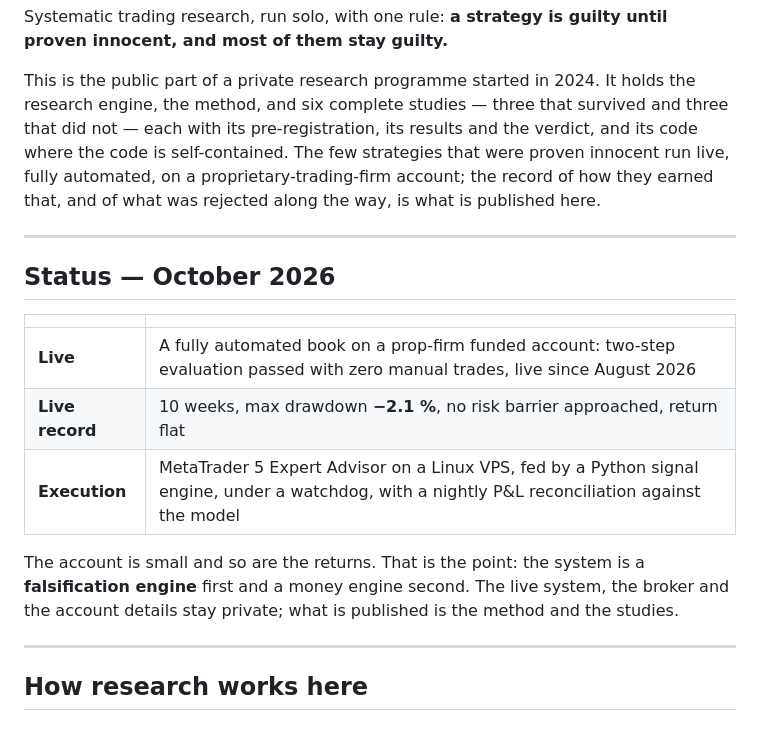
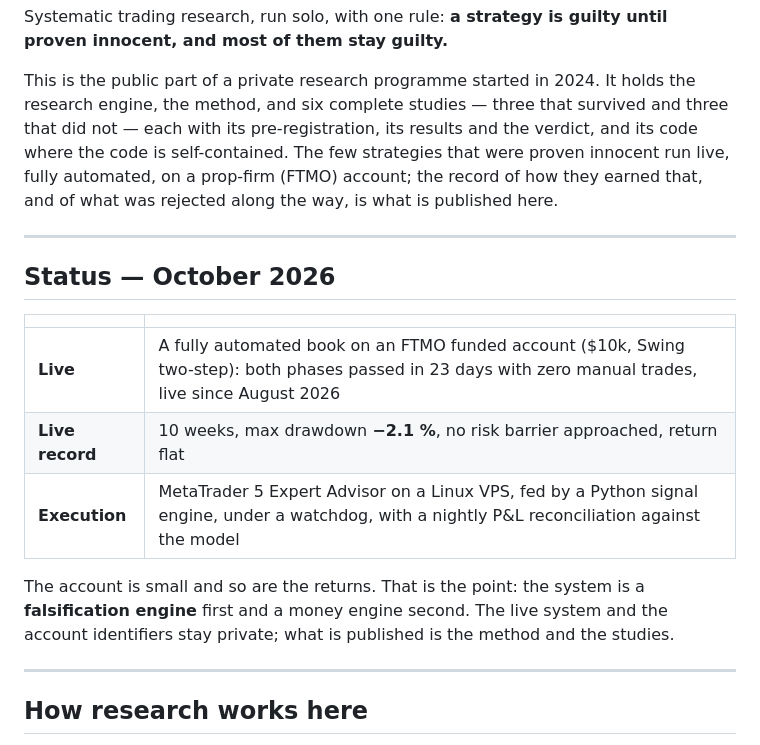
Before and after one commit to Guillaume-Beaudouin-Git/proof-of-edge, a Markdown page: README.md, the part around the change. Drawn GitHub-style.

Commit message:
README: name the prop firm and the evaluation now that the policy allows it

```diff
--- a/README.md
+++ b/README.md
@@ -8,7 +8,7 @@ innocent, and most of them stay guilty.**
 This is the public part of a private research programme started in 2024. It holds the research
 engine, the method, and six complete studies — three that survived and three that did not — each with its pre-registration, its results and
 the verdict, and its code where the code is self-contained. The few strategies that were proven innocent run live, fully automated,
-on a proprietary-trading-firm account; the record of how they earned that, and of what was
+on a prop-firm (FTMO) account; the record of how they earned that, and of what was
 rejected along the way, is what is published here.
 
 ---
@@ -17,13 +17,13 @@ rejected along the way, is what is published here.
 
 | | |
 |---|---|
-| **Live** | A fully automated book on a prop-firm funded account: two-step evaluation passed with zero manual trades, live since August 2026 |
+| **Live** | A fully automated book on an FTMO funded account (\$10k, Swing two-step): both phases passed in 23 days with zero manual trades, live since August 2026 |
 | **Live record** | 10 weeks, max drawdown **−2.1 %**, no risk barrier approached, return flat |
 | **Execution** | MetaTrader 5 Expert Advisor on a Linux VPS, fed by a Python signal engine, under a watchdog, with a nightly P&L reconciliation against the model |
 
 The account is small and so are the returns. That is the point: the system is a **falsification
-engine** first and a money engine second. The live system, the broker and the account details
-stay private; what is published is the method and the studies.
+engine** first and a money engine second. The live system and the account identifiers stay
+private; what is published is the method and the studies.
 
 ---
 
```
